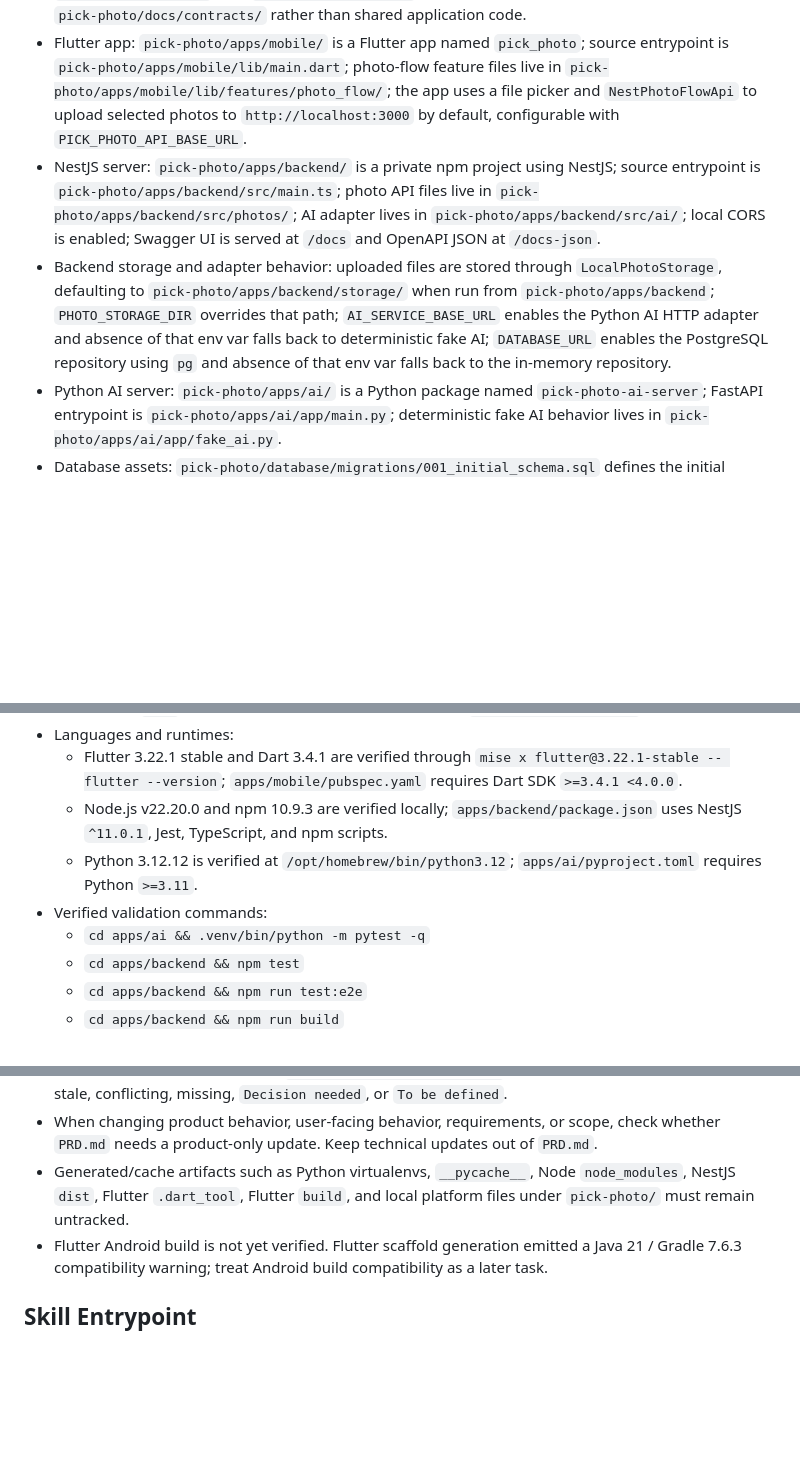
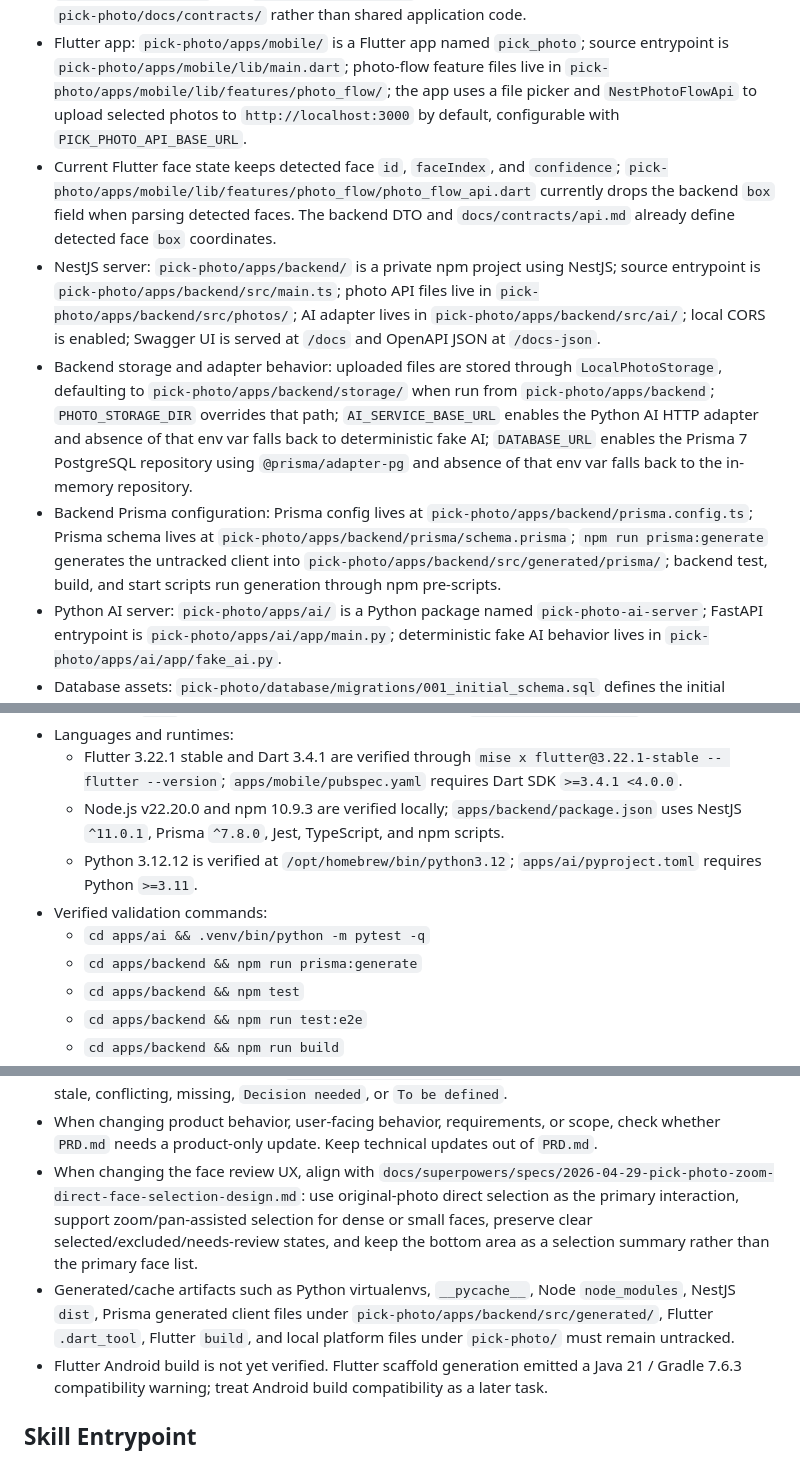
Before and after one commit to leejw951208/pick-photo, a Markdown page: AGENTS.md, 3 parts joined by grey strips. GitHub-like rendering; blank space fills up the shorter version.

Commit message:
docs: 확대 얼굴 선택 지침과 구현 계획 추가

```diff
--- a/AGENTS.md
+++ b/AGENTS.md
@@ -12,17 +13,20 @@
 - Contract documents: `pick-photo/docs/contracts/api.md`, `pick-photo/docs/contracts/ai-service.md`, `pick-photo/docs/contracts/data-model.md`, and `pick-photo/docs/contracts/privacy.md`.
 - App shape: independent project folders are `pick-photo/apps/mobile/`, `pick-photo/apps/backend/`, `pick-photo/apps/ai/`, and `pick-photo/database/`; cross-project behavior is coordinated through `pick-photo/docs/contracts/` rather than shared application code.
 - Flutter app: `pick-photo/apps/mobile/` is a Flutter app named `pick_photo`; source entrypoint is `pick-photo/apps/mobile/lib/main.dart`; photo-flow feature files live in `pick-photo/apps/mobile/lib/features/photo_flow/`; the app uses a file picker and `NestPhotoFlowApi` to upload selected photos to `http://localhost:3000` by default, configurable with `PICK_PHOTO_API_BASE_URL`.
+- Current Flutter face state keeps detected face `id`, `faceIndex`, and `confidence`; `pick-photo/apps/mobile/lib/features/photo_flow/photo_flow_api.dart` currently drops the backend `box` field when parsing detected faces. The backend DTO and `docs/contracts/api.md` already define detected face `box` coordinates.
 - NestJS server: `pick-photo/apps/backend/` is a private npm project using NestJS; source entrypoint is `pick-photo/apps/backend/src/main.ts`; photo API files live in `pick-photo/apps/backend/src/photos/`; AI adapter lives in `pick-photo/apps/backend/src/ai/`; local CORS is enabled; Swagger UI is served at `/docs` and OpenAPI JSON at `/docs-json`.
-- Backend storage and adapter behavior: uploaded files are stored through `LocalPhotoStorage`, defaulting to `pick-photo/apps/backend/storage/` when run from `pick-photo/apps/backend`; `PHOTO_STORAGE_DIR` overrides that path; `AI_SERVICE_BASE_URL` enables the Python AI HTTP adapter and absence of that env var falls back to deterministic fake AI; `DATABASE_URL` enables the PostgreSQL repository using `pg` and absence of that env var falls back to the in-memory repository.
+- Backend storage and adapter behavior: uploaded files are stored through `LocalPhotoStorage`, defaulting to `pick-photo/apps/backend/storage/` when run from `pick-photo/apps/backend`; `PHOTO_STORAGE_DIR` overrides that path; `AI_SERVICE_BASE_URL` enables the Python AI HTTP adapter and absence of that env var falls back to deterministic fake AI; `DATABASE_URL` enables the Prisma 7 PostgreSQL repository using `@prisma/adapter-pg` and absence of that env var falls back to the in-memory repository.
+- Backend Prisma configuration: Prisma config lives at `pick-photo/apps/backend/prisma.config.ts`; Prisma schema lives at `pick-photo/apps/backend/prisma/schema.prisma`; `npm run prisma:generate` generates the untracked client into `pick-photo/apps/backend/src/generated/prisma/`; backend test, build, and start scripts run generation through npm pre-scripts.
 - Python AI server: `pick-photo/apps/ai/` is a Python package named `pick-photo-ai-server`; FastAPI entrypoint is `pick-photo/apps/ai/app/main.py`; deterministic fake AI behavior lives in `pick-photo/apps/ai/app/fake_ai.py`.
 - Database assets: `pick-photo/database/migrations/001_initial_schema.sql` defines the initial PostgreSQL schema; `pick-photo/database/seeds/README.md` reserves the seed workflow. Backend repository code can write workflow metadata to PostgreSQL when `DATABASE_URL` is configured. Docker Compose verifies local PostgreSQL startup with the initial schema, but no repeatable migration runner for non-empty databases is selected yet.
 - Docker local runtime: `pick-photo/docker-compose.yml` runs PostgreSQL, the Python AI server, and the NestJS backend together. The Compose stack mounts `pick-photo/database/migrations/001_initial_schema.sql` into PostgreSQL init, shares a named storage volume between backend and AI at `/data/storage`, exposes backend `3000`, AI `8000`, and PostgreSQL `5432`, and leaves Flutter to run locally against `http://localhost:3000`.
 - Languages and runtimes:
   - Flutter 3.22.1 stable and Dart 3.4.1 are verified through `mise x flutter@3.22.1-stable -- flutter --version`; `apps/mobile/pubspec.yaml` requires Dart SDK `>=3.4.1 <4.0.0`.
-  - Node.js v22.20.0 and npm 10.9.3 are verified locally; `apps/backend/package.json` uses NestJS `^11.0.1`, Jest, TypeScript, and npm scripts.
+  - Node.js v22.20.0 and npm 10.9.3 are verified locally; `apps/backend/package.json` uses NestJS `^11.0.1`, Prisma `^7.8.0`, Jest, TypeScript, and npm scripts.
   - Python 3.12.12 is verified at `/opt/homebrew/bin/python3.12`; `apps/ai/pyproject.toml` requires Python `>=3.11`.
 - Verified validation commands:
   - `cd apps/ai && .venv/bin/python -m pytest -q`
+  - `cd apps/backend && npm run prisma:generate`
   - `cd apps/backend && npm test`
   - `cd apps/backend && npm run test:e2e`
   - `cd apps/backend && npm run build`
@@ -78,7 +83,8 @@
 - Use only verified repository commands for testing or validation. If a relevant project lacks a verified command, report that gap explicitly.
 - Do not treat commands listed in `Project decisions to define` as verified while they are unresolved, stale, conflicting, missing, `Decision needed`, or `To be defined`.
 - When changing product behavior, user-facing behavior, requirements, or scope, check whether `PRD.md` needs a product-only update. Keep technical updates out of `PRD.md`.
-- Generated/cache artifacts such as Python virtualenvs, `__pycache__`, Node `node_modules`, NestJS `dist`, Flutter `.dart_tool`, Flutter `build`, and local platform files under `pick-photo/` must remain untracked.
+- When changing the face review UX, align with `docs/superpowers/specs/2026-04-29-pick-photo-zoom-direct-face-selection-design.md`: use original-photo direct selection as the primary interaction, support zoom/pan-assisted selection for dense or small faces, preserve clear selected/excluded/needs-review states, and keep the bottom area as a selection summary rather than the primary face list.
+- Generated/cache artifacts such as Python virtualenvs, `__pycache__`, Node `node_modules`, NestJS `dist`, Prisma generated client files under `pick-photo/apps/backend/src/generated/`, Flutter `.dart_tool`, Flutter `build`, and local platform files under `pick-photo/` must remain untracked.
 - Flutter Android build is not yet verified. Flutter scaffold generation emitted a Java 21 / Gradle 7.6.3 compatibility warning; treat Android build compatibility as a later task.
 
 ## Skill Entrypoint
```
Also changed, not shown: other parts of AGENTS.md (+2 -0 lines), 1 other file.
